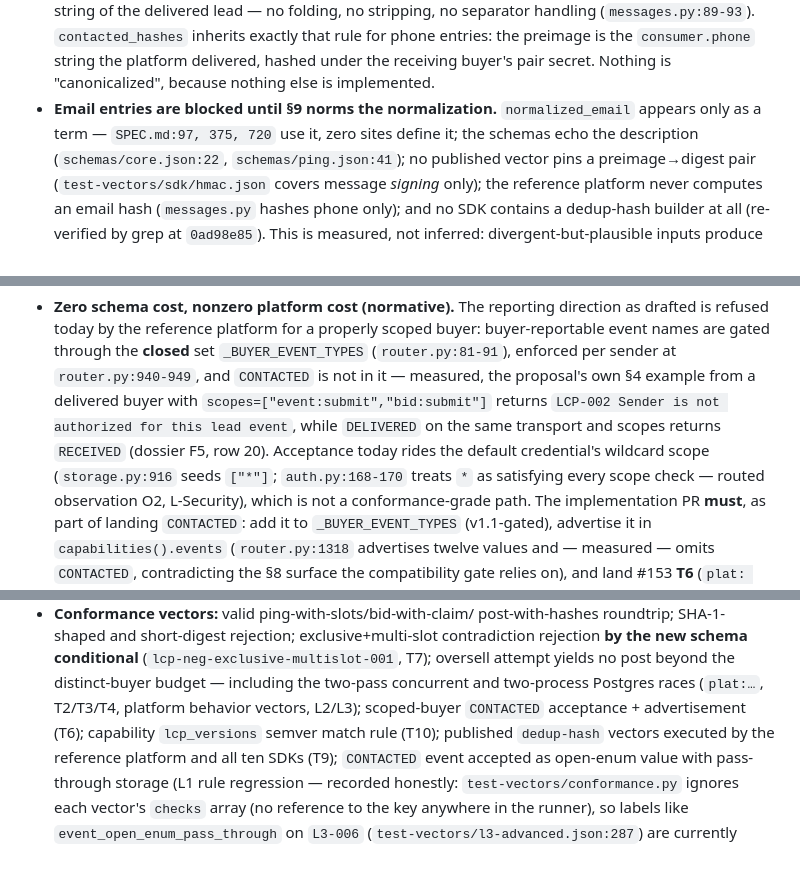
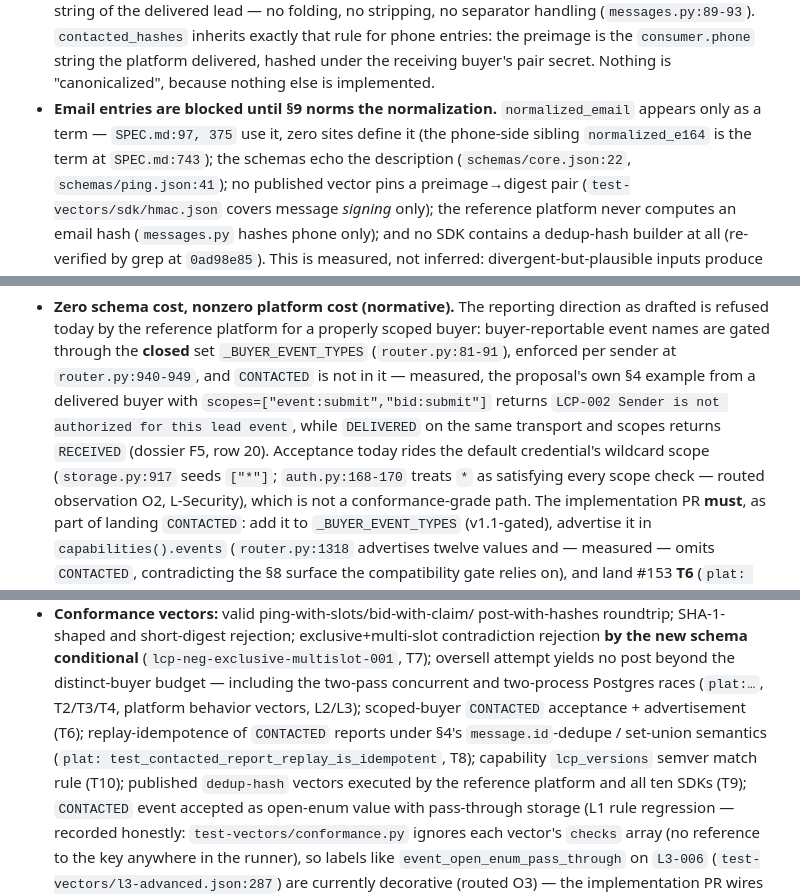
Before and after one commit to SpearSystems/LCP, a Markdown page: governance/LEPs/LEP-0003-shared-lead-slot-protocol.md, 3 parts joined by grey strips. GitHub-like rendering; blank space fills up the shorter version.

```diff
--- a/governance/LEPs/LEP-0003-shared-lead-slot-protocol.md
+++ b/governance/LEPs/LEP-0003-shared-lead-slot-protocol.md
@@ -211,8 +211,9 @@ Additive optional field on `post` (`schemas/post.json`):
   hashed under the receiving buyer's pair secret. Nothing is
   "canonicalized", because nothing else is implemented.
 - **Email entries are blocked until §9 norms the normalization.**
-  `normalized_email` appears only as a term — `SPEC.md:97, 375, 720`
-  use it, zero sites define it; the schemas echo the description
+  `normalized_email` appears only as a term — `SPEC.md:97, 375`
+  use it, zero sites define it (the phone-side sibling
+  `normalized_e164` is the term at `SPEC.md:743`); the schemas echo the description
   (`schemas/core.json:22`, `schemas/ping.json:41`); no published
   vector pins a preimage→digest pair (`test-vectors/sdk/hmac.json`
   covers message *signing* only); the reference platform never
@@ -285,7 +286,7 @@ re-keying) — per recipient pair for subsequent posts. `submitEvent`
   returns `LCP-002 Sender is not authorized for this lead event`,
   while `DELIVERED` on the same transport and scopes returns
   `RECEIVED` (dossier F5, row 20). Acceptance today rides the default
-  credential's wildcard scope (`storage.py:916` seeds `["*"]`;
+  credential's wildcard scope (`storage.py:917` seeds `["*"]`;
   `auth.py:168-170` treats `*` as satisfying every scope check —
   routed observation O2, L-Security), which is not a conformance-grade
   path. The implementation PR **must**, as part of landing `CONTACTED`:
@@ -806,7 +819,10 @@ traceability gate; `docs/V1.1-ROADMAP.md` change gates 1–7).
   attempt yields no post beyond the distinct-buyer budget — including
   the two-pass concurrent and two-process Postgres races
   (`plat:…`, T2/T3/T4, platform behavior vectors, L2/L3); scoped-buyer
-  `CONTACTED` acceptance + advertisement (T6); capability
+  `CONTACTED` acceptance + advertisement (T6); replay-idempotence of
+  `CONTACTED` reports under §4's `message.id`-dedupe / set-union
+  semantics (`plat: test_contacted_report_replay_is_idempotent`, T8);
+  capability
   `lcp_versions` semver match rule (T10); published `dedup-hash`
   vectors executed by the reference platform and all ten SDKs (T9);
   `CONTACTED` event accepted as open-enum value with pass-through
```
Also changed, not shown: other parts of governance/LEPs/LEP-0003-shared-lead-slot-protocol.md (+51 -6 lines).
